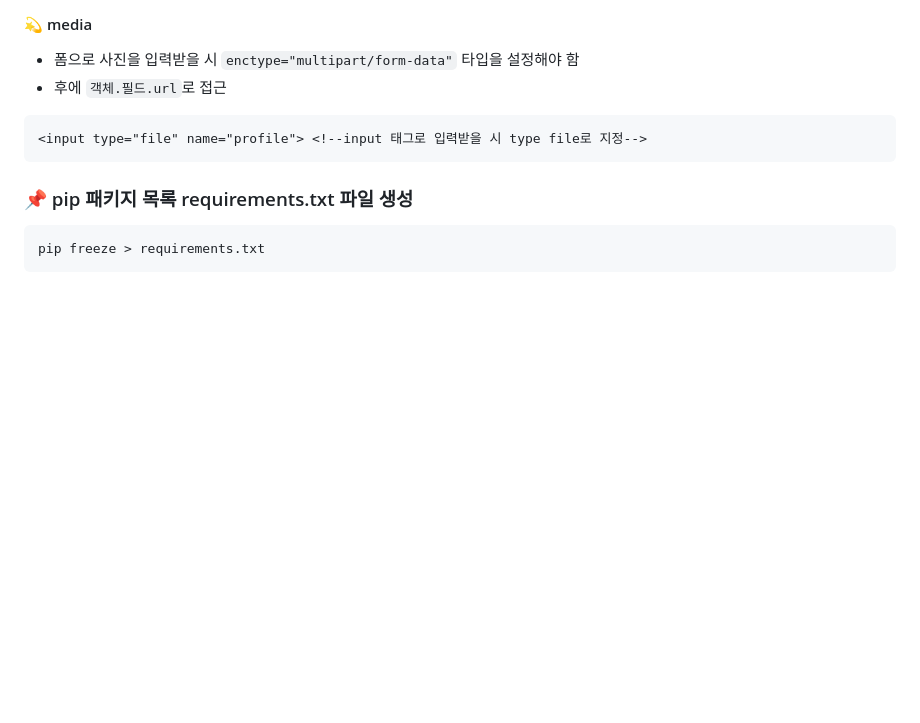
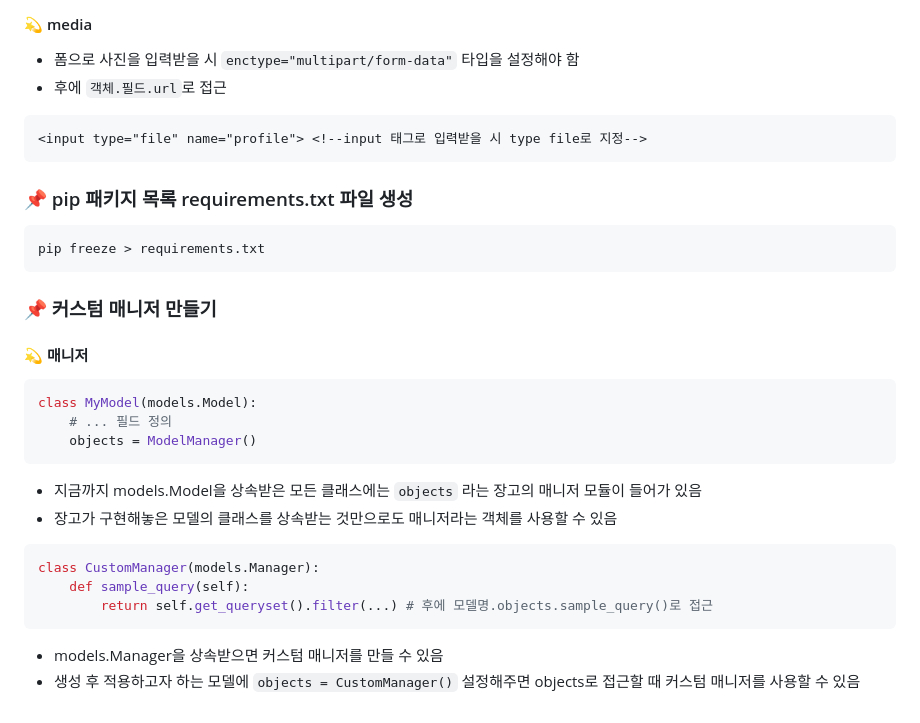
Before and after one commit to 7beunseo/DjangoPrac, a Markdown page: README.md, the part around the change. GitHub-like rendering; blank space fills up the shorter version.

````diff
--- a/README.md
+++ b/README.md
@@ -200,3 +200,20 @@ python -m pip install Pillow
 ```bash
 pip freeze > requirements.txt
 ```
+
+### 📌 커스텀 매니저 만들기
+#### 💫 매니저
+```python
+class MyModel(models.Model):
+    # ... 필드 정의
+    objects = ModelManager()
+```
+* 지금까지 models.Model을 상속받은 모든 클래스에는 `objects` 라는 장고의 매니저 모듈이 들어가 있음
+* 장고가 구현해놓은 모델의 클래스를 상속받는 것만으로도 매니저라는 객체를 사용할 수 있음
+```py
+class CustomManager(models.Manager):
+    def sample_query(self):
+        return self.get_queryset().filter(...) # 후에 모델명.objects.sample_query()로 접근
+```
+* models.Manager을 상속받으면 커스텀 매니저를 만들 수 있음
+* 생성 후 적용하고자 하는 모델에 `objects = CustomManager()` 설정해주면 objects로 접근할 때 커스텀 매니저를 사용할 수 있음
````
Also changed, not shown: media/user/20240227/9a3befe0-7516-4165-9aee-ba028191e1ee_mint-heart.jpg (added), 10 other files.
